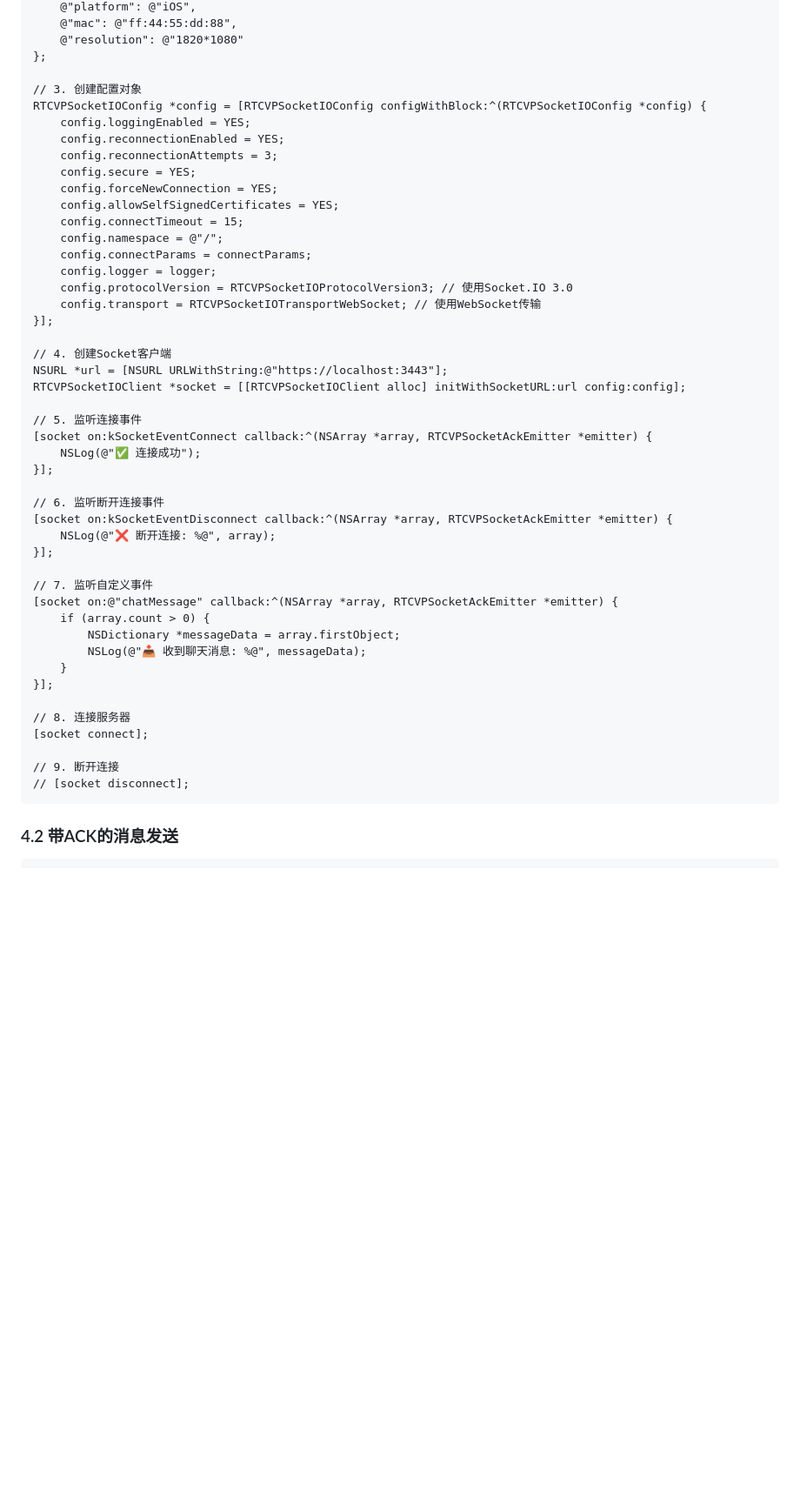
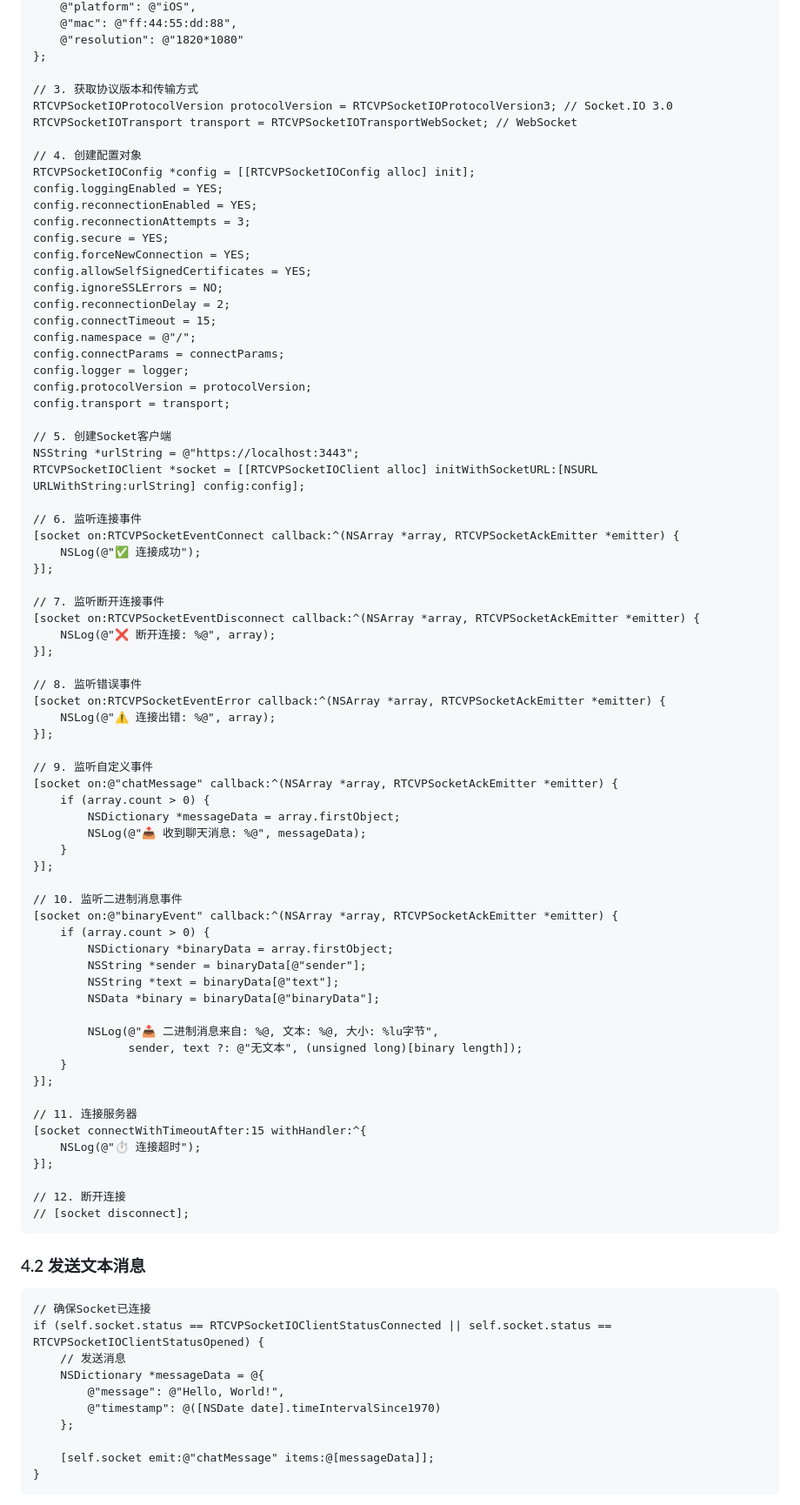
Before and after one commit to hosten1/RTCVPSocketIO, a Markdown page: README.md, the part around one of its changes. Shown at 87% size. GitHub-like rendering; blank space fills up the shorter version.

````diff
--- a/README.md
+++ b/README.md
@@ -198,37 +218,47 @@ NSDictionary *connectParams = @{
     @"resolution": @"1820*1080"
 };
 
-// 3. 创建配置对象
-RTCVPSocketIOConfig *config = [RTCVPSocketIOConfig configWithBlock:^(RTCVPSocketIOConfig *config) {
-    config.loggingEnabled = YES;
-    config.reconnectionEnabled = YES;
-    config.reconnectionAttempts = 3;
-    config.secure = YES;
-    config.forceNewConnection = YES;
-    config.allowSelfSignedCertificates = YES;
-    config.connectTimeout = 15;
-    config.namespace = @"/";
-    config.connectParams = connectParams;
-    config.logger = logger;
-    config.protocolVersion = RTCVPSocketIOProtocolVersion3; // 使用Socket.IO 3.0
-    config.transport = RTCVPSocketIOTransportWebSocket; // 使用WebSocket传输
-}];
+// 3. 获取协议版本和传输方式
+RTCVPSocketIOProtocolVersion protocolVersion = RTCVPSocketIOProtocolVersion3; // Socket.IO 3.0
+RTCVPSocketIOTransport transport = RTCVPSocketIOTransportWebSocket; // WebSocket
 
-// 4. 创建Socket客户端
-NSURL *url = [NSURL URLWithString:@"https://localhost:3443"];
-RTCVPSocketIOClient *socket = [[RTCVPSocketIOClient alloc] initWithSocketURL:url config:config];
+// 4. 创建配置对象
+RTCVPSocketIOConfig *config = [[RTCVPSocketIOConfig alloc] init];
+config.loggingEnabled = YES;
+config.reconnectionEnabled = YES;
+config.reconnectionAttempts = 3;
+config.secure = YES;
+config.forceNewConnection = YES;
+config.allowSelfSignedCertificates = YES;
+config.ignoreSSLErrors = NO;
+config.reconnectionDelay = 2;
+config.connectTimeout = 15;
+config.namespace = @"/";
+config.connectParams = connectParams;
+config.logger = logger;
+config.protocolVersion = protocolVersion;
+config.transport = transport;
 
-// 5. 监听连接事件
-[socket on:kSocketEventConnect callback:^(NSArray *array, RTCVPSocketAckEmitter *emitter) {
+// 5. 创建Socket客户端
+NSString *urlString = @"https://localhost:3443";
+RTCVPSocketIOClient *socket = [[RTCVPSocketIOClient alloc] initWithSocketURL:[NSURL URLWithString:urlString] config:config];
+
+// 6. 监听连接事件
+[socket on:RTCVPSocketEventConnect callback:^(NSArray *array, RTCVPSocketAckEmitter *emitter) {
     NSLog(@"✅ 连接成功");
 }];
 
-// 6. 监听断开连接事件
-[socket on:kSocketEventDisconnect callback:^(NSArray *array, RTCVPSocketAckEmitter *emitter) {
+// 7. 监听断开连接事件
+[socket on:RTCVPSocketEventDisconnect callback:^(NSArray *array, RTCVPSocketAckEmitter *emitter) {
     NSLog(@"❌ 断开连接: %@", array);
 }];
 
-// 7. 监听自定义事件
+// 8. 监听错误事件
+[socket on:RTCVPSocketEventError callback:^(NSArray *array, RTCVPSocketAckEmitter *emitter) {
+    NSLog(@"⚠️ 连接出错: %@", array);
+}];
+
+// 9. 监听自定义事件
 [socket on:@"chatMessage" callback:^(NSArray *array, RTCVPSocketAckEmitter *emitter) {
     if (array.count > 0) {
         NSDictionary *messageData = array.firstObject;
@@ -236,11 +266,40 @@ RTCVPSocketIOClient *socket = [[RTCVPSocketIOClient alloc] initWithSocketURL:url
     }
 }];
 
-// 8. 连接服务器
-[socket connect];
+// 10. 监听二进制消息事件
+[socket on:@"binaryEvent" callback:^(NSArray *array, RTCVPSocketAckEmitter *emitter) {
+    if (array.count > 0) {
+        NSDictionary *binaryData = array.firstObject;
+        NSString *sender = binaryData[@"sender"];
+        NSString *text = binaryData[@"text"];
+        NSData *binary = binaryData[@"binaryData"];
 
-// 9. 断开连接
+        NSLog(@"📥 二进制消息来自: %@, 文本: %@, 大小: %lu字节",
+              sender, text ?: @"无文本", (unsigned long)[binary length]);
+    }
+}];
+
+// 11. 连接服务器
+[socket connectWithTimeoutAfter:15 withHandler:^{
+    NSLog(@"⏱️ 连接超时");
+}];
+
+// 12. 断开连接
 // [socket disconnect];
 ```
 
-### 4.2 带ACK的消息发送
+### 4.2 发送文本消息
+
+```objective-c
+// 确保Socket已连接
+if (self.socket.status == RTCVPSocketIOClientStatusConnected || self.socket.status == RTCVPSocketIOClientStatusOpened) {
+    // 发送消息
+    NSDictionary *messageData = @{
+        @"message": @"Hello, World!",
+        @"timestamp": @([NSDate date].timeIntervalSince1970)
+    };
+
+    [self.socket emit:@"chatMessage" items:@[messageData]];
+}
+```
+
````
Also changed, not shown: other parts of README.md (+155 -21 lines).
